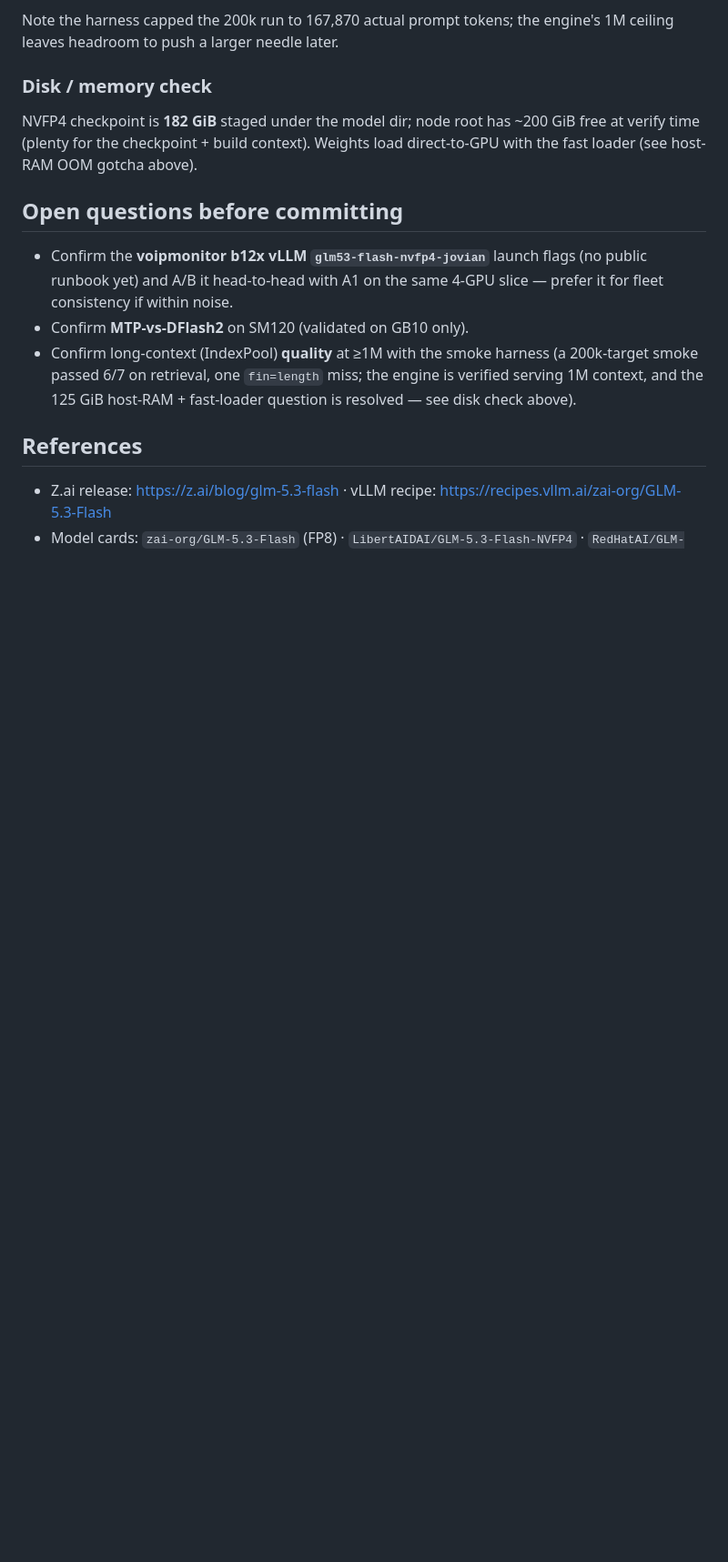
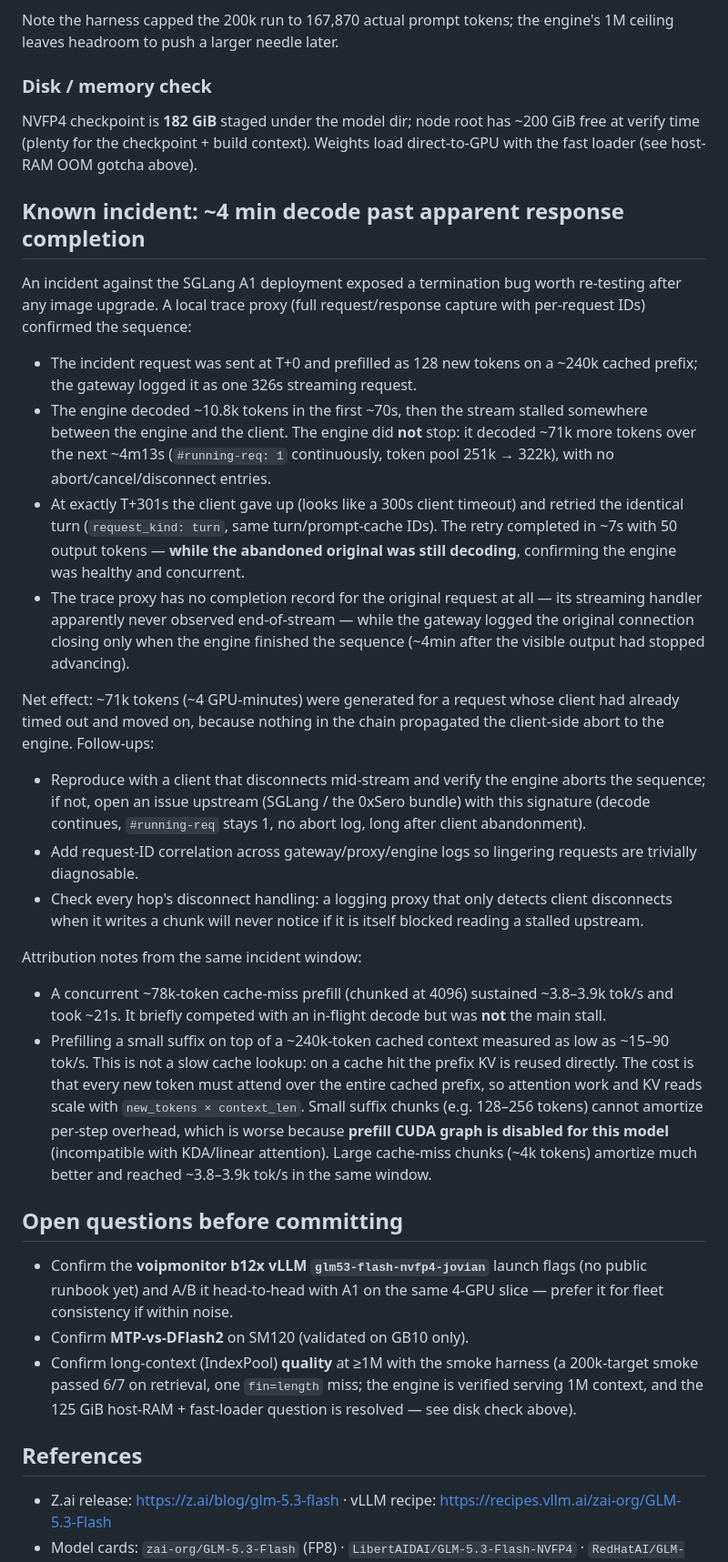
Before and after one commit to devrandom/YCluster, a Markdown page: docs/inference/glm-5.3-flash-deploy-2026-08.md, the part around the change. Shown at 91% size. GitHub-like rendering; blank space fills up the shorter version.

Commit message:
Document SGLang lingering-decode incident in GLM-5.3 note
Record the ~4min phantom decode observed on the A1 deployment, including the token-accounting evidence, the client retry that proved abandonment, cache-miss prefill attribution, and follow-ups for abort propagation and request-ID correlation.

```diff
--- a/docs/inference/glm-5.3-flash-deploy-2026-08.md
+++ b/docs/inference/glm-5.3-flash-deploy-2026-08.md
@@ -365,6 +365,58 @@ NVFP4 checkpoint is **182 GiB** staged under the model dir; node root has
 ~200 GiB free at verify time (plenty for the checkpoint + build context).
 Weights load direct-to-GPU with the fast loader (see host-RAM OOM gotcha above).
 
+## Known incident: ~4 min decode past apparent response completion
+
+An incident against the SGLang A1 deployment exposed a termination bug worth
+re-testing after any image upgrade. A local trace proxy (full request/response
+capture with per-request IDs) confirmed the sequence:
+
+- The incident request was sent at T+0 and prefilled as 128 new tokens on a
+  ~240k cached prefix; the gateway logged it as one 326s streaming request.
+- The engine decoded ~10.8k tokens in the first ~70s, then the stream stalled
+  somewhere between the engine and the client. The engine did **not** stop: it
+  decoded ~71k more tokens over the next ~4m13s (`#running-req: 1`
+  continuously, token pool 251k → 322k), with no abort/cancel/disconnect
+  entries.
+- At exactly T+301s the client gave up (looks like a 300s client timeout) and
+  retried the identical turn (`request_kind: turn`, same turn/prompt-cache
+  IDs). The retry completed in ~7s with 50 output tokens — **while the
+  abandoned original was still decoding**, confirming the engine was healthy
+  and concurrent.
+- The trace proxy has no completion record for the original request at all —
+  its streaming handler apparently never observed end-of-stream — while the
+  gateway logged the original connection closing only when the engine finished
+  the sequence (~4min after the visible output had stopped advancing).
+
+Net effect: ~71k tokens (~4 GPU-minutes) were generated for a request whose
+client had already timed out and moved on, because nothing in the chain
+propagated the client-side abort to the engine. Follow-ups:
+
+- Reproduce with a client that disconnects mid-stream and verify the engine
+  aborts the sequence; if not, open an issue upstream (SGLang / the 0xSero
+  bundle) with this signature (decode continues, `#running-req` stays 1, no
+  abort log, long after client abandonment).
+- Add request-ID correlation across gateway/proxy/engine logs so lingering
+  requests are trivially diagnosable.
+- Check every hop's disconnect handling: a logging proxy that only detects
+  client disconnects when it writes a chunk will never notice if it is itself
+  blocked reading a stalled upstream.
+
+Attribution notes from the same incident window:
+
+- A concurrent ~78k-token cache-miss prefill (chunked at 4096) sustained
+  ~3.8–3.9k tok/s and took ~21s. It briefly competed with an in-flight decode
+  but was **not** the main stall.
+- Prefilling a small suffix on top of a ~240k-token cached context measured as
+  low as ~15–90 tok/s. This is not a slow cache lookup: on a cache hit the
+  prefix KV is reused directly. The cost is that every new token must attend
+  over the entire cached prefix, so attention work and KV reads scale with
+  `new_tokens × context_len`. Small suffix chunks (e.g. 128–256 tokens) cannot
+  amortize per-step overhead, which is worse because **prefill CUDA graph is
+  disabled for this model** (incompatible with KDA/linear attention). Large
+  cache-miss chunks (~4k tokens) amortize much better and reached ~3.8–3.9k
+  tok/s in the same window.
+
 ## Open questions before committing
 
 - Confirm the **voipmonitor b12x vLLM `glm53-flash-nvfp4-jovian`** launch flags
```
